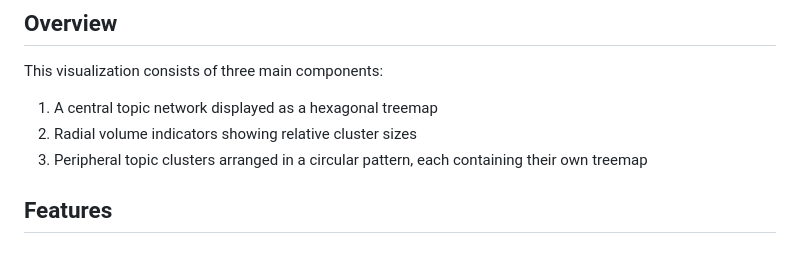
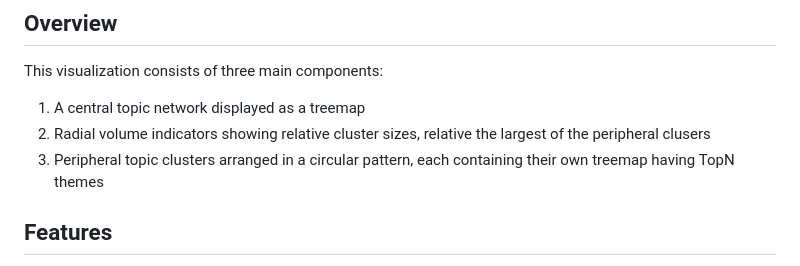
Before and after one commit to kaito640/BloomMap, a Markdown page: README.md, the part around the change. Drawn GitHub-style.

Commit message:
improve readme

```diff
--- a/README.md
+++ b/README.md
@@ -13,9 +13,9 @@ A sophisticated D3.js visualization that displays hierarchical topic clusters in
 ## Overview
 
 This visualization consists of three main components:
-1. A central topic network displayed as a hexagonal treemap
-2. Radial volume indicators showing relative cluster sizes
-3. Peripheral topic clusters arranged in a circular pattern, each containing their own treemap
+1. A central topic network displayed as a treemap
+2. Radial volume indicators showing relative cluster sizes, relative the largest of the peripheral clusers
+3. Peripheral topic clusters arranged in a circular pattern, each containing their own treemap having TopN themes
 
 ## Features
 
```
